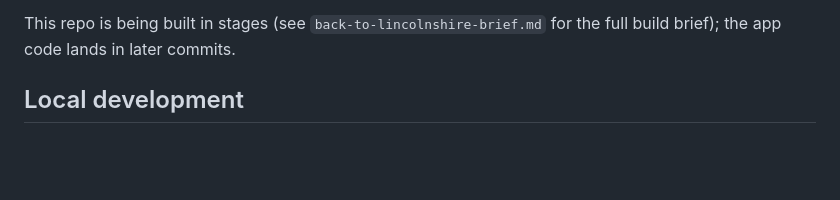
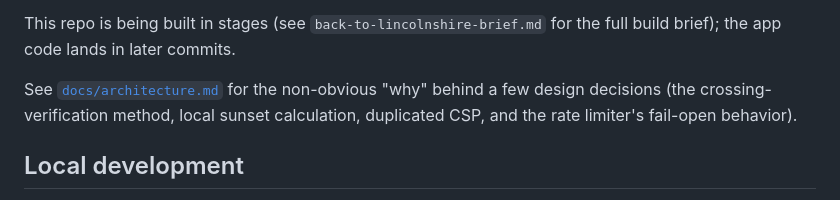
Before and after one commit to daveeagle93-lang/back-to-lincolnshire, a Markdown page: README.md, the part around the change. Rendered like a GitHub page; blank space fills up the shorter version.

```diff
--- a/README.md
+++ b/README.md
@@ -24,6 +24,10 @@ countdown, alarm, and abuse protection for the free APIs it relies on.
 
 This repo is being built in stages (see `back-to-lincolnshire-brief.md` for
 the full build brief); the app code lands in later commits.
+
+See [`docs/architecture.md`](docs/architecture.md) for the non-obvious "why"
+behind a few design decisions (the crossing-verification method, local sunset
+calculation, duplicated CSP, and the rate limiter's fail-open behavior).
 
 ## Local development
 
```
Also changed, not shown: docs/architecture.md (added, +60 -0 lines).
